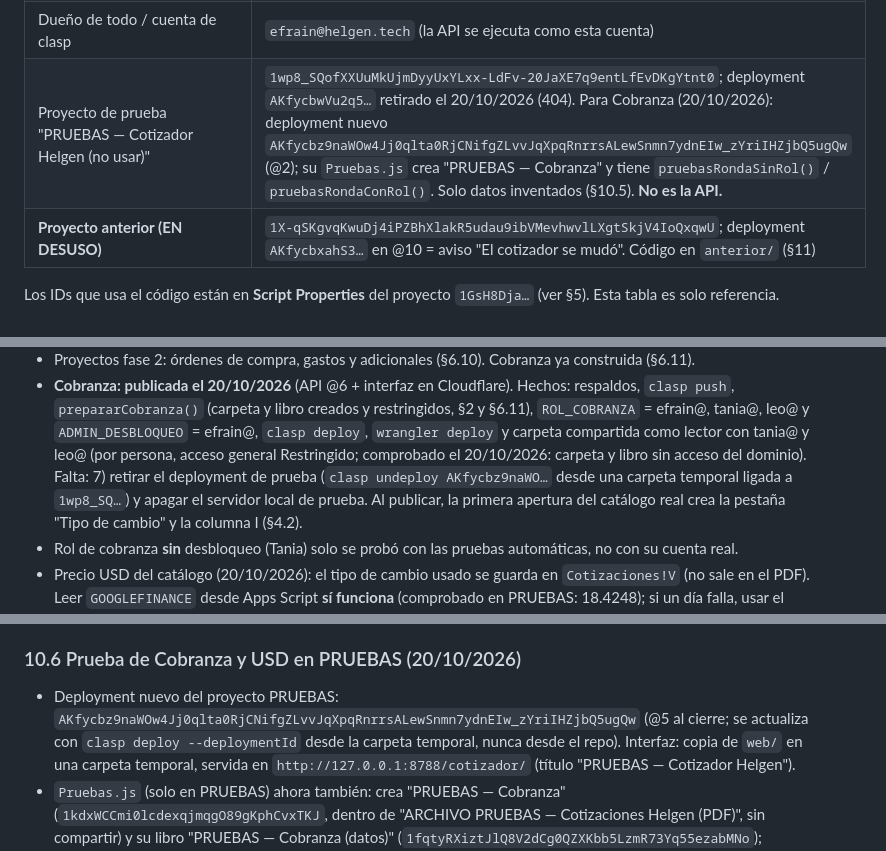
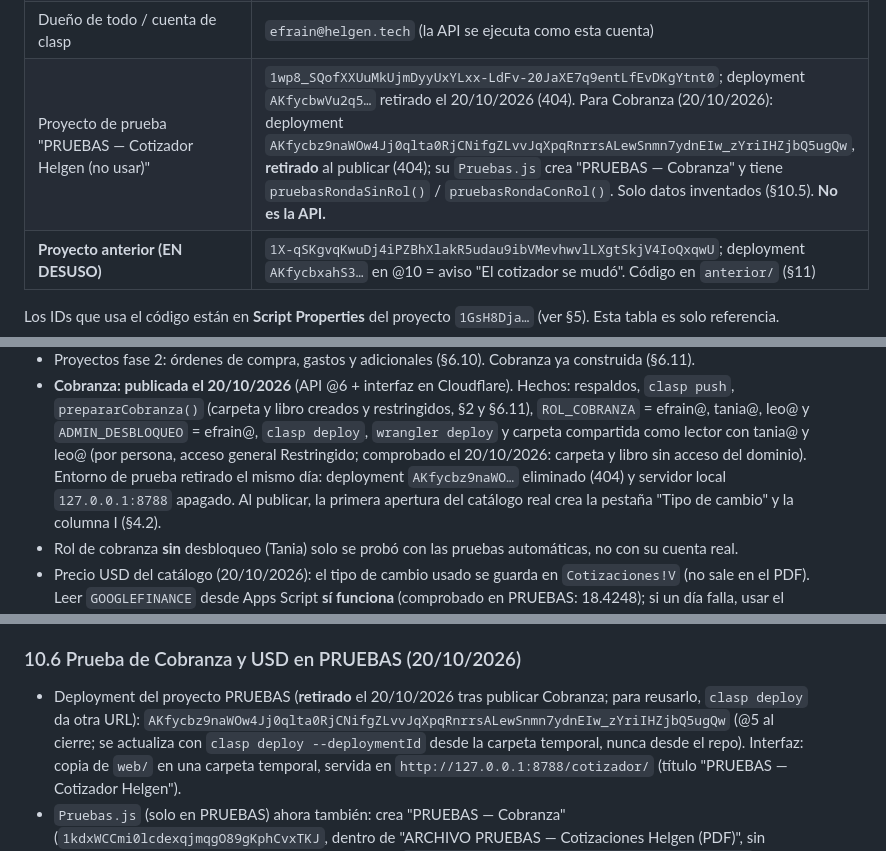
Before and after one commit to efrainsosa27/cotizador-helgen, a Markdown page: CLAUDE.md, 3 parts joined by grey strips. Rendered like a GitHub page.

Commit message:
CLAUDE.md: entorno de prueba de Cobranza retirado (deployment y servidor local)
Co-Authored-By: Claude Opus 5.5 <noreply@anthropic.com>

```diff
--- a/CLAUDE.md
+++ b/CLAUDE.md
@@ -39,7 +39,7 @@ autorrelleno, y claves SAT internas por producto para contabilidad (con sugerenc
 | Respaldos antes de Cobranza | Carpeta "Respaldos 2026-10-20 (antes de Cobranza)" `1C_yGbX0Gk_cZBwegdswPFvuzCVDdyTLF` (en la carpeta maestra): Base de datos `14C3d7w2ouaygtCGi0BP1QocGiqG4gf5Umh9O4KHgdow`, Catálogo `140_1sfwXF9u_aL1egDPYSbsE0rMwELGPZ5rkGVdzQnc` (antes de las columnas U:V, la columna I del catálogo y la pestaña "Tipo de cambio"). Verificadas contra los originales |
 | Worker de Cloudflare | `cotizador-helgen`, cuenta de efrain@helgen.tech `badd8bca60b008822a73ca24e983ff43` |
 | Dueño de todo / cuenta de clasp | `efrain@helgen.tech` (la API se ejecuta como esta cuenta) |
-| Proyecto de prueba "PRUEBAS — Cotizador Helgen (no usar)" | `1wp8_SQofXXUuMkUjmDyyUxYLxx-LdFv-20JaXE7q9entLfEvDKgYtnt0`; deployment `AKfycbwVu2q5…` retirado el 20/10/2026 (404). Para Cobranza (20/10/2026): deployment nuevo `AKfycbz9naWOw4Jj0qlta0RjCNifgZLvvJqXpqRnrrsALewSnmn7ydnEIw_zYriIHZjbQ5ugQw` (@2); su `Pruebas.js` crea "PRUEBAS — Cobranza" y tiene `pruebasRondaSinRol()` / `pruebasRondaConRol()`. Solo datos inventados (§10.5). **No es la API.** |
+| Proyecto de prueba "PRUEBAS — Cotizador Helgen (no usar)" | `1wp8_SQofXXUuMkUjmDyyUxYLxx-LdFv-20JaXE7q9entLfEvDKgYtnt0`; deployment `AKfycbwVu2q5…` retirado el 20/10/2026 (404). Para Cobranza (20/10/2026): deployment `AKfycbz9naWOw4Jj0qlta0RjCNifgZLvvJqXpqRnrrsALewSnmn7ydnEIw_zYriIHZjbQ5ugQw`, **retirado** al publicar (404); su `Pruebas.js` crea "PRUEBAS — Cobranza" y tiene `pruebasRondaSinRol()` / `pruebasRondaConRol()`. Solo datos inventados (§10.5). **No es la API.** |
 | **Proyecto anterior (EN DESUSO)** | `1X-qSKgvqKwuDj4iPZBhXlakR5udau9ibVMevhwvlLXgtSkjV4IoQxqwU`; deployment `AKfycbxahS3…` en @10 = aviso "El cotizador se mudó". Código en `anterior/` (§11) |
 
 Los IDs que usa el código están en **Script Properties** del proyecto `1GsH8Dja…` (ver §5). Esta tabla es solo referencia.
@@ -511,8 +511,8 @@ El commit y el push no publican nada: el equipo sigue usando la versión anterio
 - **Cobranza: publicada el 20/10/2026** (API @6 + interfaz en Cloudflare). Hechos: respaldos, `clasp push`, `prepararCobranza()`
   (carpeta y libro creados y restringidos, §2 y §6.11), `ROL_COBRANZA` = efrain@, tania@, leo@ y `ADMIN_DESBLOQUEO` = efrain@,
   `clasp deploy`, `wrangler deploy` y carpeta compartida como lector con tania@ y leo@ (por persona, acceso general Restringido;
-  comprobado el 20/10/2026: carpeta y libro sin acceso del dominio). Falta: 7) retirar el deployment de prueba
-  (`clasp undeploy AKfycbz9naWO…` desde una carpeta temporal ligada a `1wp8_SQ…`) y apagar el servidor local de prueba.
+  comprobado el 20/10/2026: carpeta y libro sin acceso del dominio). Entorno de prueba retirado el mismo día: deployment
+  `AKfycbz9naWO…` eliminado (404) y servidor local `127.0.0.1:8788` apagado.
   Al publicar, la primera apertura del catálogo real crea la pestaña "Tipo de cambio" y la columna I (§4.2).
 - Rol de cobranza **sin** desbloqueo (Tania) solo se probó con las pruebas automáticas, no con su cuenta real.
 - Precio USD del catálogo (20/10/2026): el tipo de cambio usado se guarda en `Cotizaciones!V` (no sale en el PDF). Leer
@@ -597,7 +597,7 @@ Para probar Proyectos con la sesión real **sin tocar la hoja real** se creó un
   "ARCHIVO PRUEBAS". No borrarlo: sirve para la fase 2 (para reusarlo, `clasp deploy` crea un deployment nuevo con otra URL).
 
 ### 10.6 Prueba de Cobranza y USD en PRUEBAS (20/10/2026)
-- Deployment nuevo del proyecto PRUEBAS: `AKfycbz9naWOw4Jj0qlta0RjCNifgZLvvJqXpqRnrrsALewSnmn7ydnEIw_zYriIHZjbQ5ugQw` (@5 al cierre;
+- Deployment del proyecto PRUEBAS (**retirado** el 20/10/2026 tras publicar Cobranza; para reusarlo, `clasp deploy` da otra URL): `AKfycbz9naWOw4Jj0qlta0RjCNifgZLvvJqXpqRnrrsALewSnmn7ydnEIw_zYriIHZjbQ5ugQw` (@5 al cierre;
   se actualiza con `clasp deploy --deploymentId` desde la carpeta temporal, nunca desde el repo). Interfaz: copia de `web/` en una
   carpeta temporal, servida en `http://127.0.0.1:8788/cotizador/` (título "PRUEBAS — Cotizador Helgen").
 - `Pruebas.js` (solo en PRUEBAS) ahora también: crea "PRUEBAS — Cobranza" (`1kdxWCCmi0lcdexqjmqgO89gKphCvxTKJ`, dentro de
```
